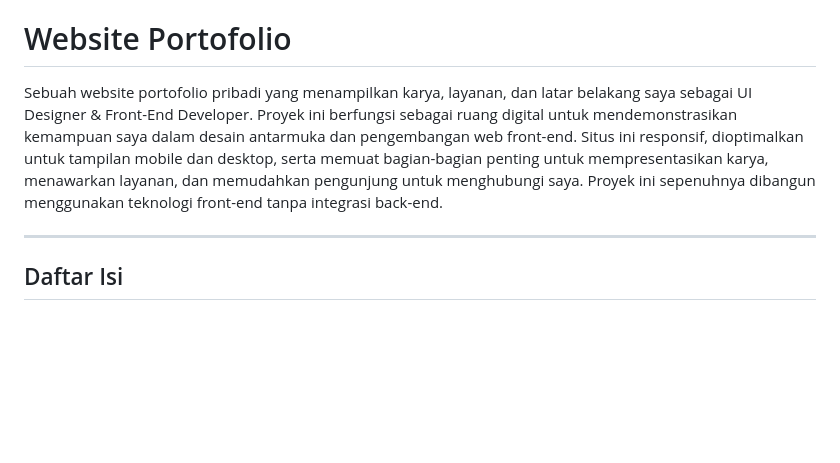
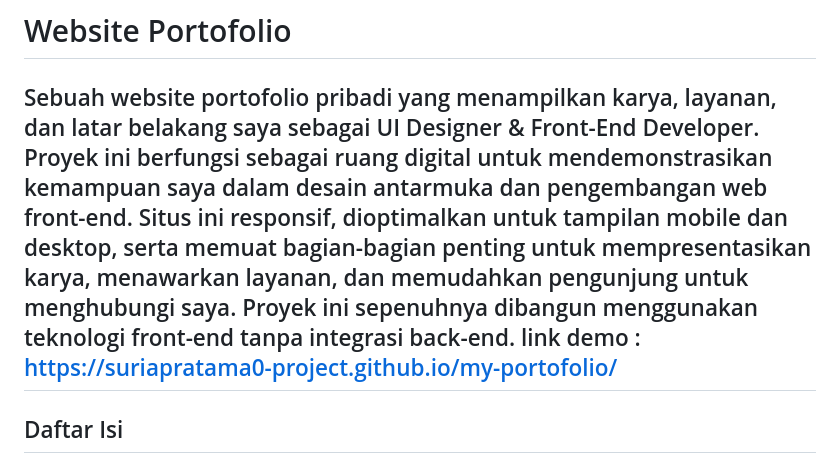
Before and after one commit to suriapratama0-project/my-portofolio, a Markdown page: README.md, the part around the change. GitHub-like rendering; blank space fills up the shorter version.

```diff
--- a/README.md
+++ b/README.md
@@ -1,7 +1,7 @@
 # Website Portofolio
 
 Sebuah website portofolio pribadi yang menampilkan karya, layanan, dan latar belakang saya sebagai UI Designer & Front-End Developer. Proyek ini berfungsi sebagai ruang digital untuk mendemonstrasikan kemampuan saya dalam desain antarmuka dan pengembangan web front-end. Situs ini responsif, dioptimalkan untuk tampilan mobile dan desktop, serta memuat bagian-bagian penting untuk mempresentasikan karya, menawarkan layanan, dan memudahkan pengunjung untuk menghubungi saya. Proyek ini sepenuhnya dibangun menggunakan teknologi front-end tanpa integrasi back-end.
-
+link demo :  https://suriapratama0-project.github.io/my-portofolio/
 ---
 
 ## Daftar Isi
```
